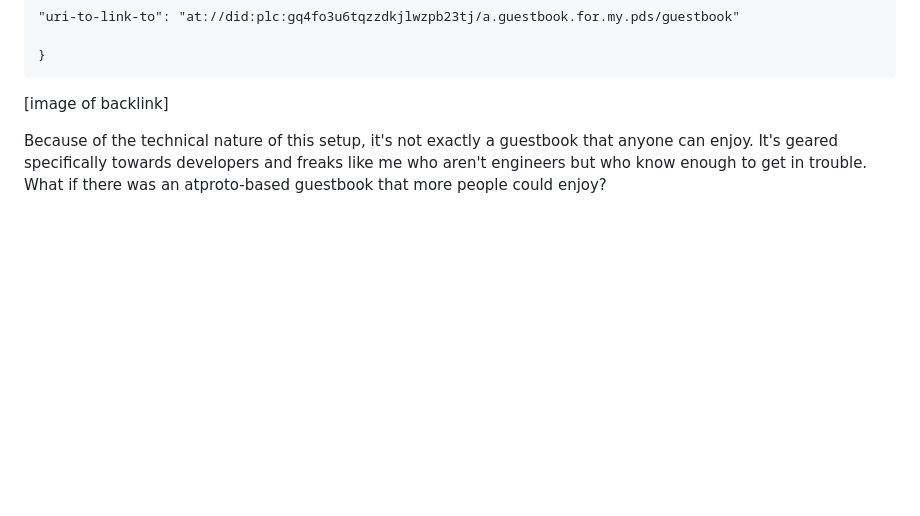
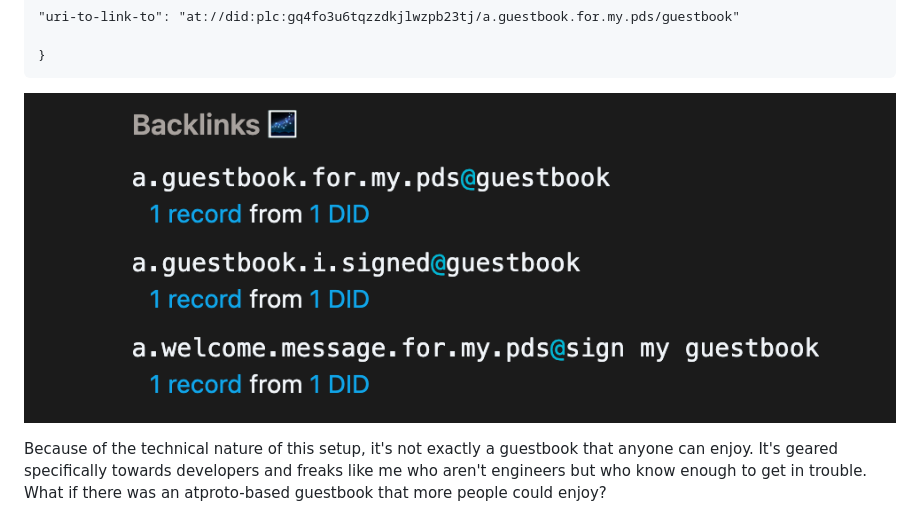
Before and after one commit to dame-is/dame.is, a Markdown page: blog/a-guestbook-and-welcome-message-for-my-pds.md, the part around the change. GitHub-like rendering; pictures changed too: images/blog/backlinks-example.png (added); blank space fills up the shorter version.

````diff
--- a/blog/a-guestbook-and-welcome-message-for-my-pds.md
+++ b/blog/a-guestbook-and-welcome-message-for-my-pds.md
@@ -49,7 +49,7 @@ So, I created [a.guestbook.for.my.pds](https://pdsls.dev/at://did:plc:gq4fo3u6tq
 }
 ```
 
-[image of backlink]
+![constellation backlinks for the guestbook as seen underneath the record on pdsls.dev](/images/blog/backlinks-example.png)
 
 Because of the technical nature of this setup, it's not exactly a guestbook that anyone can enjoy. It's geared specifically towards developers and freaks like me who aren't engineers but who know enough to get in trouble. What if there was an atproto-based guestbook that more people could enjoy?
 
````
Also changed, not shown: 2 other files.
